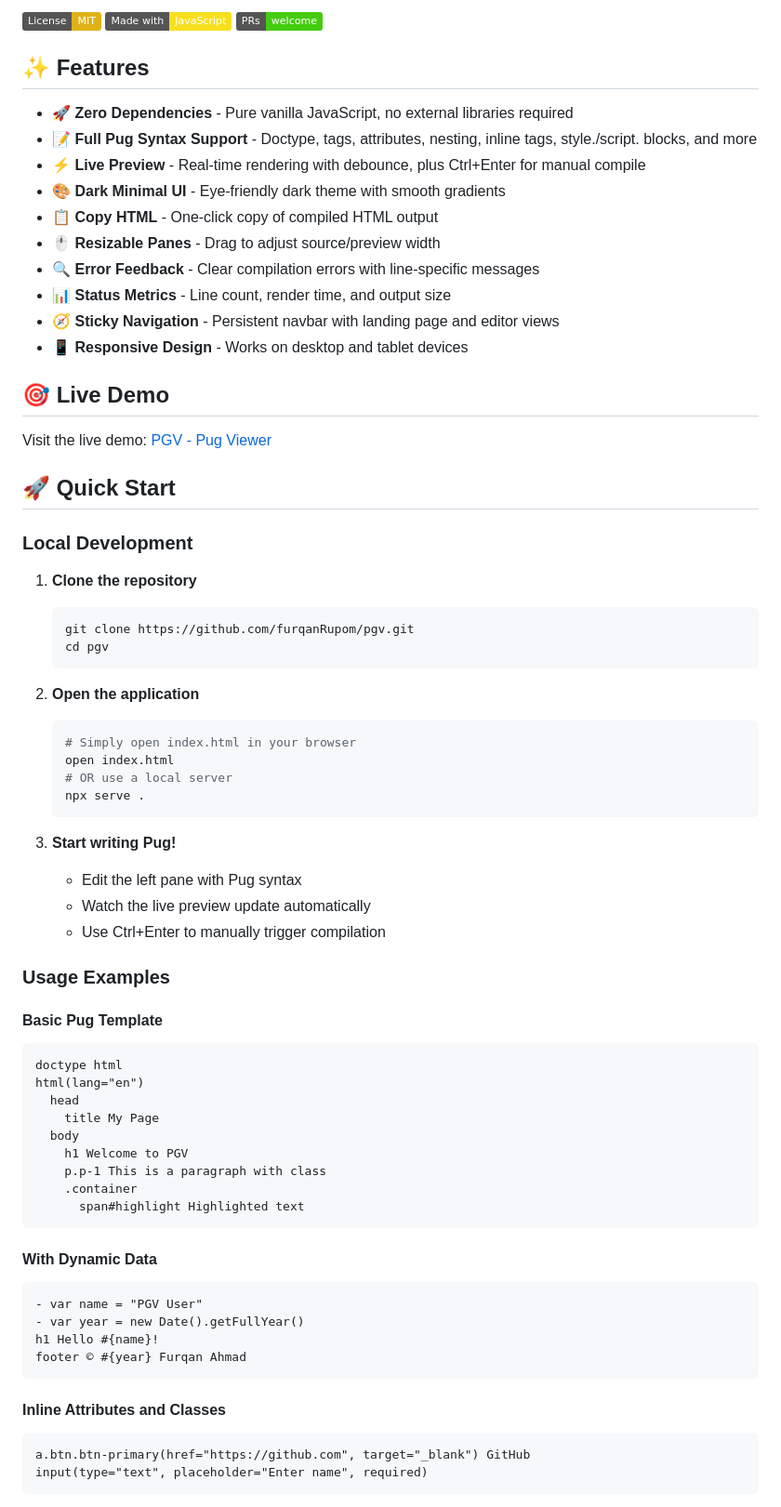
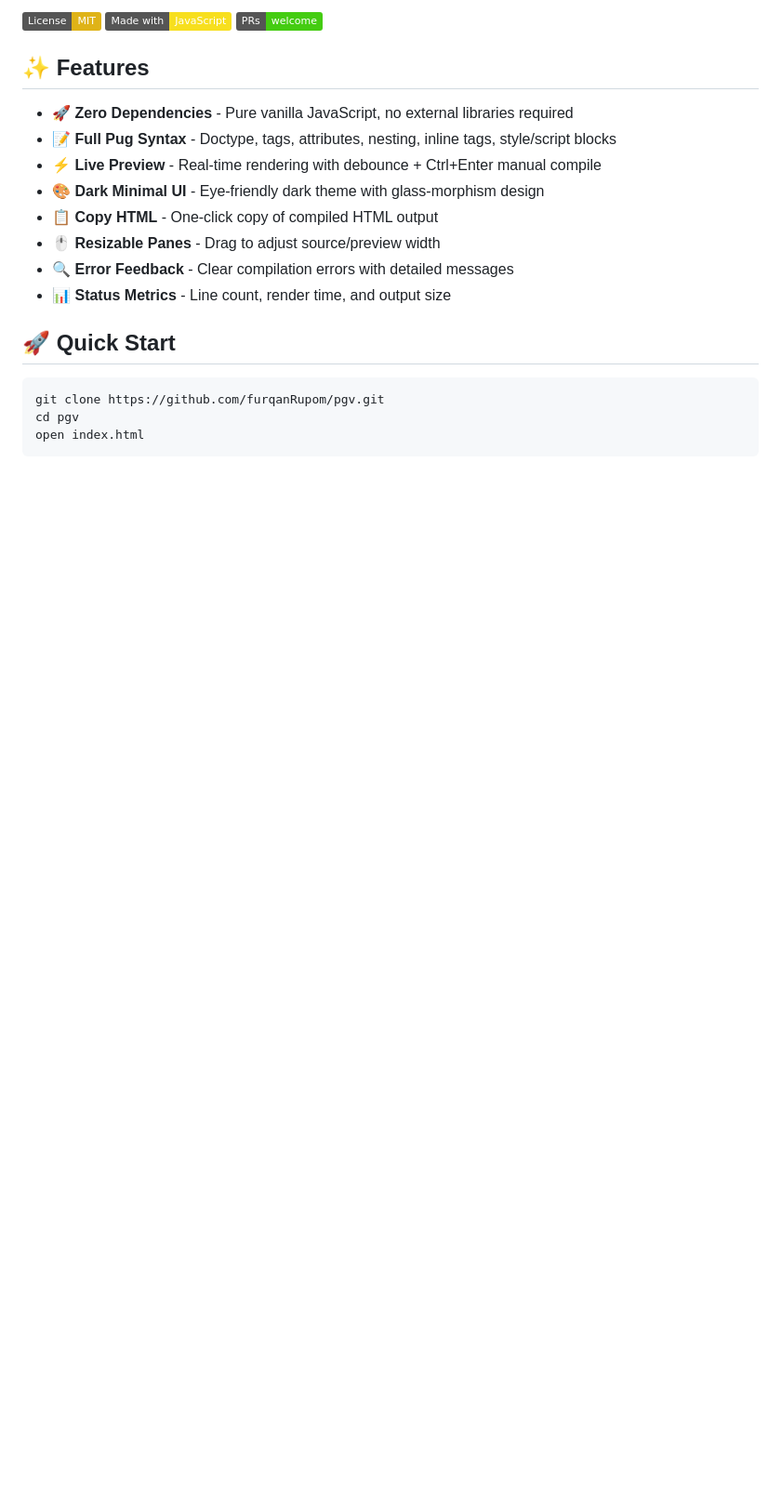
Before and after one commit to furqanrupom/pgv, a Markdown page: Readme.md, the part around one of its changes. Shown at 93% size. GitHub-like rendering; badges without logos; blank space fills up the shorter version.

````diff
--- a/Readme.md
+++ b/Readme.md
@@ -12,69 +9,19 @@
 ## ✨ Features
 
 - 🚀 **Zero Dependencies** - Pure vanilla JavaScript, no external libraries required
-- 📝 **Full Pug Syntax Support** - Doctype, tags, attributes, nesting, inline tags, style./script. blocks, and more
-- ⚡ **Live Preview** - Real-time rendering with debounce, plus Ctrl+Enter for manual compile
-- 🎨 **Dark Minimal UI** - Eye-friendly dark theme with smooth gradients
+- 📝 **Full Pug Syntax** - Doctype, tags, attributes, nesting, inline tags, style/script blocks
+- ⚡ **Live Preview** - Real-time rendering with debounce + Ctrl+Enter manual compile
+- 🎨 **Dark Minimal UI** - Eye-friendly dark theme with glass-morphism design
 - 📋 **Copy HTML** - One-click copy of compiled HTML output
 - 🖱️ **Resizable Panes** - Drag to adjust source/preview width
-- 🔍 **Error Feedback** - Clear compilation errors with line-specific messages
+- 🔍 **Error Feedback** - Clear compilation errors with detailed messages
 - 📊 **Status Metrics** - Line count, render time, and output size
-- 🧭 **Sticky Navigation** - Persistent navbar with landing page and editor views
-- 📱 **Responsive Design** - Works on desktop and tablet devices
-
-## 🎯 Live Demo
-
-Visit the live demo: [PGV - Pug Viewer](https://furqanRupom.github.io/pgv)
 
 ## 🚀 Quick Start
 
-### Local Development
-
-1. **Clone the repository**
-   ```bash
-   git clone https://github.com/furqanRupom/pgv.git
-   cd pgv
-   ```
-
-2. **Open the application**
-   ```bash
-   # Simply open index.html in your browser
-   open index.html
-   # OR use a local server
-   npx serve .
-   ```
-
-3. **Start writing Pug!**
-   - Edit the left pane with Pug syntax
-   - Watch the live preview update automatically
-   - Use Ctrl+Enter to manually trigger compilation
-
-### Usage Examples
-
-#### Basic Pug Template
-```pug
-doctype html
-html(lang="en")
-  head
-    title My Page
-  body
-    h1 Welcome to PGV
-    p.p-1 This is a paragraph with class
-    .container
-      span#highlight Highlighted text
+```bash
+git clone https://github.com/furqanRupom/pgv.git
+cd pgv
+open index.html
 ```
 
-#### With Dynamic Data
-```pug
-- var name = "PGV User"
-- var year = new Date().getFullYear()
-h1 Hello #{name}!
-footer © #{year} Furqan Ahmad
-```
-
-#### Inline Attributes and Classes
-```pug
-a.btn.btn-primary(href="https://github.com", target="_blank") GitHub
-input(type="text", placeholder="Enter name", required)
-```
-
````
Also changed, not shown: other parts of Readme.md (+44 -127 lines).
